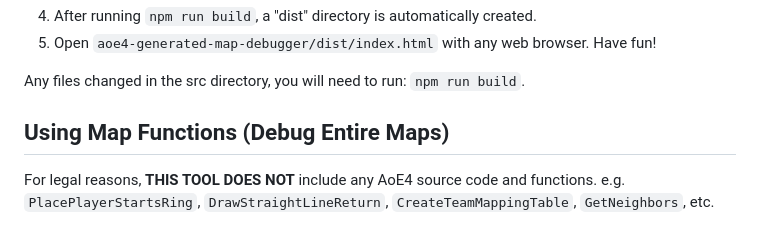
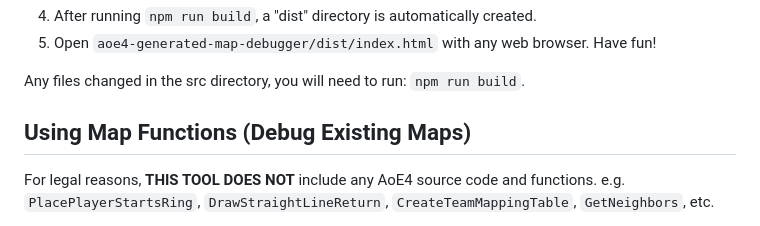
Before and after one commit to Drumsin/aoe4-generated-map-debugger, a Markdown page: README.md, the part around the change. GitHub-like rendering.

Commit message:
Update README.md
"Existing" terminology is more appropriate than "Entire".

```diff
--- a/README.md
+++ b/README.md
@@ -51,7 +51,7 @@ npm run build
 
 Any files changed in the src directory, you will need to run: `npm run build`.
 
-## Using Map Functions (Debug Entire Maps)
+## Using Map Functions (Debug Existing Maps)
 
 For legal reasons, **THIS TOOL DOES NOT** include any AoE4 source code and functions. e.g. `PlacePlayerStartsRing`, `DrawStraightLineReturn`,  `CreateTeamMappingTable`, `GetNeighbors`, etc.
 
```
